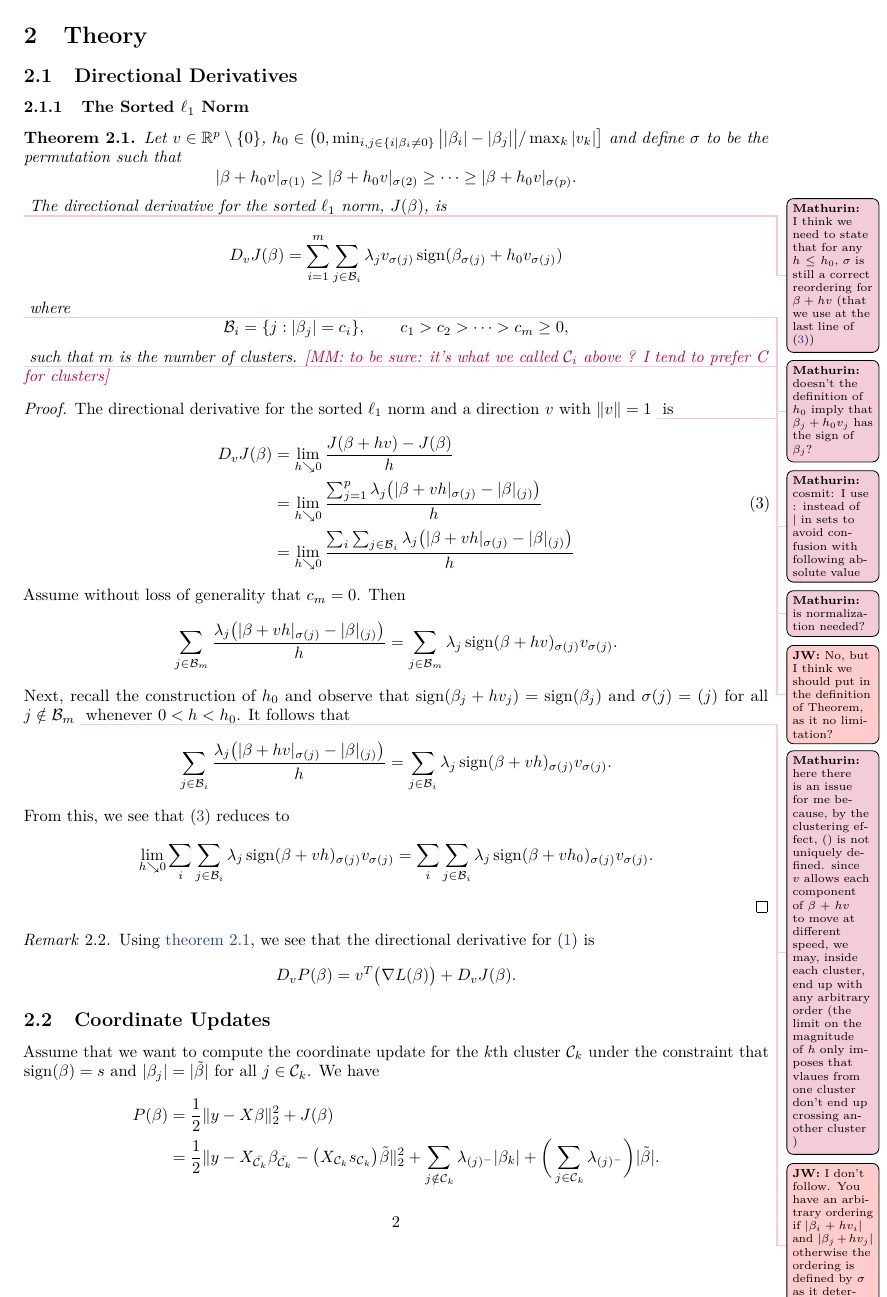
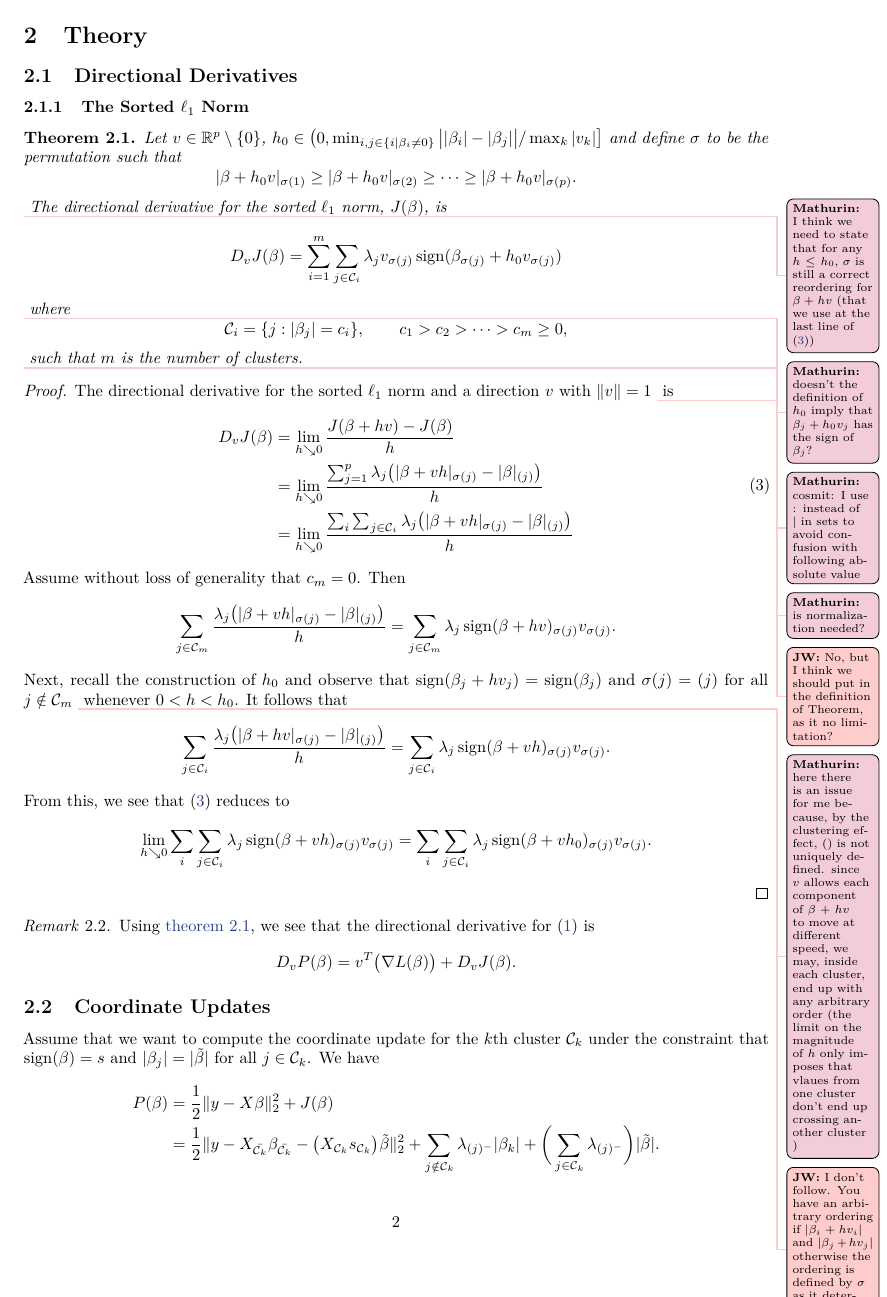
Before and after one commit to jolars/slopecd, a LaTeX paper (tex/slopecd.tex, which reads tex/theory.tex): page 2 of 5. Compiled offline with pdfLaTeX.

Commit message:
Use C instead of B for clusters in dir deriv stuff

```diff
--- a/tex/theory.tex
+++ b/tex/theory.tex
@@ -22,16 +22,15 @@
   The directional derivative for the sorted \(\ell_1\) norm, \(J(\beta)\), is
   \[
     D_v J(\beta) =
-    \sum_{i=1}^m \sum_{j \in \mathcal{B}_i} \lambda_j v_{\sigma(j)}\sign(\beta_{\sigma(j)} + h_0v_{\sigma(j)})\]
+    \sum_{i=1}^m \sum_{j \in \mathcal{C}_i} \lambda_j v_{\sigma(j)}\sign(\beta_{\sigma(j)} + h_0v_{\sigma(j)})\]
   \mm{doesn't the definition of $h_0$ imply that $\beta_j + h_0 v_j$ has the sign of $\beta_j$?}
   where
   \[
-    \mathcal{B}_i = \{j : |\beta_j| = c_i\},\qquad
+    \mathcal{C}_i = \{j : |\beta_j| = c_i\},\qquad
     c_1 > c_2 > \cdots > c_m \geq 0,
   \]
   \mm{cosmit: I use : instead of | in sets to avoid confusion with following absolute value}
   such that \(m\) is the number of clusters.
-  \mathurin{to be sure: it's what we called $\cC_i$ above ? I tend to prefer C for clusters}
 \end{theorem}
 \begin{proof}
   The directional derivative for the sorted \(\ell_1\) norm and a direction
@@ -41,28 +40,28 @@
     \begin{aligned}
       D_v J(\beta) & = \lim_{h \searrow 0} \frac{J(\beta + h v) - J(\beta)}{h}                                                                    \\
                    & = \lim_{h \searrow 0} \frac{\sum_{j=1}^p\lambda_j\big(|\beta + vh|_{\sigma(j)} - |\beta|_{(j)}\big)}{h}                      \\
-                   & = \lim_{h \searrow 0}\frac{\sum_i \sum_{j \in \mathcal{B}_i} \lambda_j\big(|\beta + vh|_{\sigma(j)} - |\beta|_{(j)}\big)}{h} \\
+                   & = \lim_{h \searrow 0}\frac{\sum_i \sum_{j \in \mathcal{C}_i} \lambda_j\big(|\beta + vh|_{\sigma(j)} - |\beta|_{(j)}\big)}{h} \\
     \end{aligned}
   \end{equation}
   Assume without loss of generality that \(c_m = 0\).
   Then
   \[
-    \sum_{j \in \mathcal{B}_m}\frac{\lambda_j \big( |\beta + vh|_{\sigma(j)} - |\beta|_{(j)}\big)}{h}
-    = \sum_{j \in \mathcal{B}_m} \lambda_j \sign(\beta + hv)_{\sigma(j)}v_{\sigma(j)}.
+    \sum_{j \in \mathcal{C}_m}\frac{\lambda_j \big( |\beta + vh|_{\sigma(j)} - |\beta|_{(j)}\big)}{h}
+    = \sum_{j \in \mathcal{C}_m} \lambda_j \sign(\beta + hv)_{\sigma(j)}v_{\sigma(j)}.
   \]
   Next, recall the construction of \(h_0\) and
   observe that \(\sign(\beta_j + hv_j) = \sign(\beta_j)\)
-  and \(\sigma(j) = (j)\) for all \(j \notin \mathcal{B}_m\) \mm{here there is an issue for me because, by the clustering effect, $()$ is not uniquely defined. since $v$ allows each component of $\beta + h v$ to move at different speed, we may, inside each cluster, end up with any arbitrary order (the limit on the magnitude of $h$ only imposes that vlaues from one cluster don't end up crossing another cluster )}\jw{I don't follow. You have an arbitrary ordering if $|\beta_i +hv_i|$ and $|\beta_j +hv_j|$ otherwise the ordering is defined by $\sigma$ as it determined by $\beta$ and $v$?}
+  and \(\sigma(j) = (j)\) for all \(j \notin \mathcal{C}_m\) \mm{here there is an issue for me because, by the clustering effect, $()$ is not uniquely defined. since $v$ allows each component of $\beta + h v$ to move at different speed, we may, inside each cluster, end up with any arbitrary order (the limit on the magnitude of $h$ only imposes that vlaues from one cluster don't end up crossing another cluster )}\jw{I don't follow. You have an arbitrary ordering if $|\beta_i +hv_i|$ and $|\beta_j +hv_j|$ otherwise the ordering is defined by $\sigma$ as it determined by $\beta$ and $v$?}
   whenever \(0 < h < h_0\).
   It follows that
   \[
-    \sum_{j \in \mathcal{B}_i} \frac{\lambda_j\big(|\beta + hv|_{\sigma(j)} - |\beta|_{(j)}\big)}{h}
-    = \sum_{j \in \mathcal{B}_i} \lambda_j\sign(\beta + vh)_{\sigma(j)}v_{\sigma(j)}.
+    \sum_{j \in \mathcal{C}_i} \frac{\lambda_j\big(|\beta + hv|_{\sigma(j)} - |\beta|_{(j)}\big)}{h}
+    = \sum_{j \in \mathcal{C}_i} \lambda_j\sign(\beta + vh)_{\sigma(j)}v_{\sigma(j)}.
   \]
   From this, we see that \eqref{eq:sl1-directional-derivative} reduces to
   \[
-    \lim_{h \searrow 0} \sum_i \sum_{j \in \mathcal{B}_i} \lambda_j\sign(\beta + vh)_{\sigma(j)}v_{\sigma(j)}
-    = \sum_i \sum_{j \in \mathcal{B}_i} \lambda_j\sign(\beta + vh_0)_{\sigma(j)}v_{\sigma(j)}.
+    \lim_{h \searrow 0} \sum_i \sum_{j \in \mathcal{C}_i} \lambda_j\sign(\beta + vh)_{\sigma(j)}v_{\sigma(j)}
+    = \sum_i \sum_{j \in \mathcal{C}_i} \lambda_j\sign(\beta + vh_0)_{\sigma(j)}v_{\sigma(j)}.
   \]
 \end{proof}
 
```
